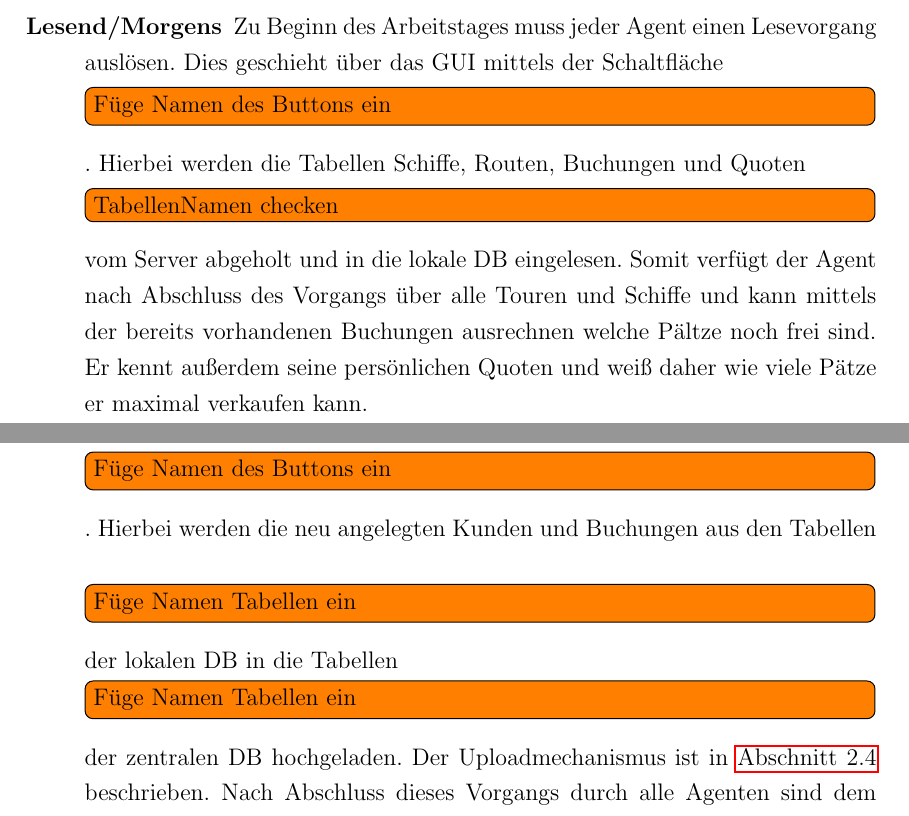
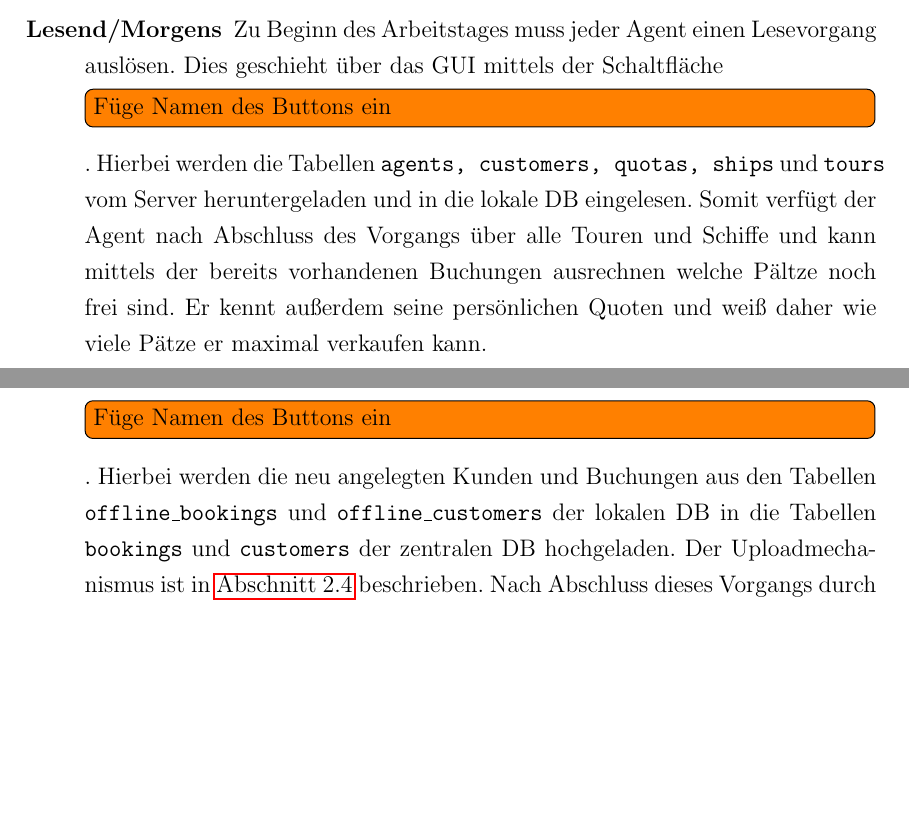
Before and after one commit to senk/piratebaytours, a LaTeX document (docs/report/report.tex): two parts of pages 7 and 8 of 10, joined at a grey line, cut so that both start at the same text, the shorter picture padded with empty space. Compiled offline with pdfLaTeX.

Commit message:
add table names to replication section

```diff
--- a/docs/report/report.tex
+++ b/docs/report/report.tex
@@ -159,8 +159,8 @@ Die 'offline bookings' Tabelle enthält alle Buchungen, die der Vertriebsmitarbe
 Auf Grund der begrenzten Verfügbarkeit von mobilen Internet für unsere mobile Anwendung, wird im Normalfalle nur zu bestimmten Zeitpunkten eine Replizierung von der zentralen Datenbank zur lokalen Datenbank und zurück durchgeführt. Beider Vorgänge werden manuell vom Benutzer ausgelöst. Bei erhöhter Verfügbarkeit des Internets steht es diesem frei häufiger zu replizieren. Minimal wird jedoch davon ausgegangen, dass die Agenten zu Beginn und Ende ihres Arbeitstages Internetzugang haben und folgende Replizierungen durchführen können:\todo[inline]{Muss eine Reihenfolge eingehalten werden?}
 
 \begin{description}
-\item[Lesend/Morgens] Zu Beginn des Arbeitstages muss jeder Agent einen Lesevorgang auslösen. Dies geschieht über das GUI mittels der Schaltfläche \todo[inline]{Füge Namen des Buttons ein}. Hierbei werden die Tabellen Schiffe, Routen, Buchungen und Quoten \todo[inline]{TabellenNamen checken} vom Server abgeholt und in die lokale DB eingelesen. Somit verfügt der Agent nach Abschluss des Vorgangs über alle Touren und Schiffe und kann mittels der bereits vorhandenen Buchungen ausrechnen welche Pältze noch frei sind. Er kennt außerdem seine persönlichen Quoten und weiß daher wie viele Pätze er maximal verkaufen kann.
-\item[Schreibend/Abends] Am Ende des Arbeitstages muss jeder Agent einen Schreibvorgang auslösen. Dies geschieht über das GUI mittels der Schaltfläche \todo[inline]{Füge Namen des Buttons ein}. Hierbei werden die neu angelegten Kunden und Buchungen aus den Tabellen \todo[inline]{Füge Namen Tabellen ein} der lokalen DB in die Tabellen \todo[inline]{Füge Namen Tabellen ein} der zentralen DB hochgeladen. Der Uploadmechanismus ist in \autoref{sec:Replizierung} beschrieben. Nach Abschluss dieses Vorgangs durch alle Agenten sind dem Server alle neuen Kunden und Buchungen bekannt.
+\item[Lesend/Morgens] Zu Beginn des Arbeitstages muss jeder Agent einen Lesevorgang auslösen. Dies geschieht über das GUI mittels der Schaltfläche \todo[inline]{Füge Namen des Buttons ein}. Hierbei werden die Tabellen \texttt{agents, customers, quotas, ships} und \texttt{tours} vom Server heruntergeladen und in die lokale DB eingelesen. Somit verfügt der Agent nach Abschluss des Vorgangs über alle Touren und Schiffe und kann mittels der bereits vorhandenen Buchungen ausrechnen welche Pältze noch frei sind. Er kennt außerdem seine persönlichen Quoten und weiß daher wie viele Pätze er maximal verkaufen kann.
+\item[Schreibend/Abends] Am Ende des Arbeitstages muss jeder Agent einen Schreibvorgang auslösen. Dies geschieht über das GUI mittels der Schaltfläche \todo[inline]{Füge Namen des Buttons ein}. Hierbei werden die neu angelegten Kunden und Buchungen aus den Tabellen \texttt{offline\_bookings} und \texttt{offline\_customers} der lokalen DB in die Tabellen \texttt{bookings} und \texttt{customers} der zentralen DB hochgeladen. Der Uploadmechanismus ist in \autoref{sec:Replizierung} beschrieben. Nach Abschluss dieses Vorgangs durch alle Agenten sind dem Server alle neuen Kunden und Buchungen bekannt.
 \end{description}
 
 \chapter{Fazit}
```
Also changed, not shown: docs/report/report.tex (2 more changed lines).
